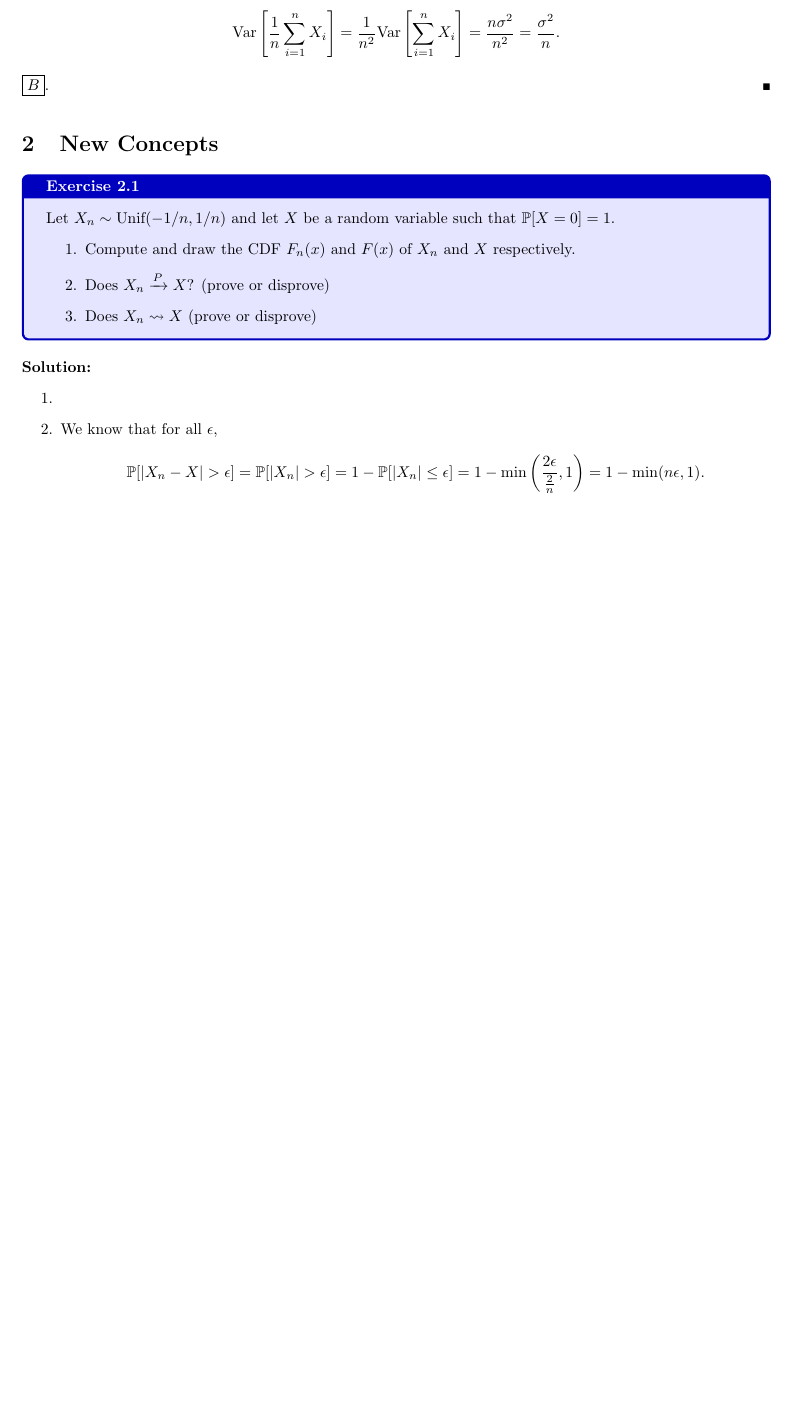
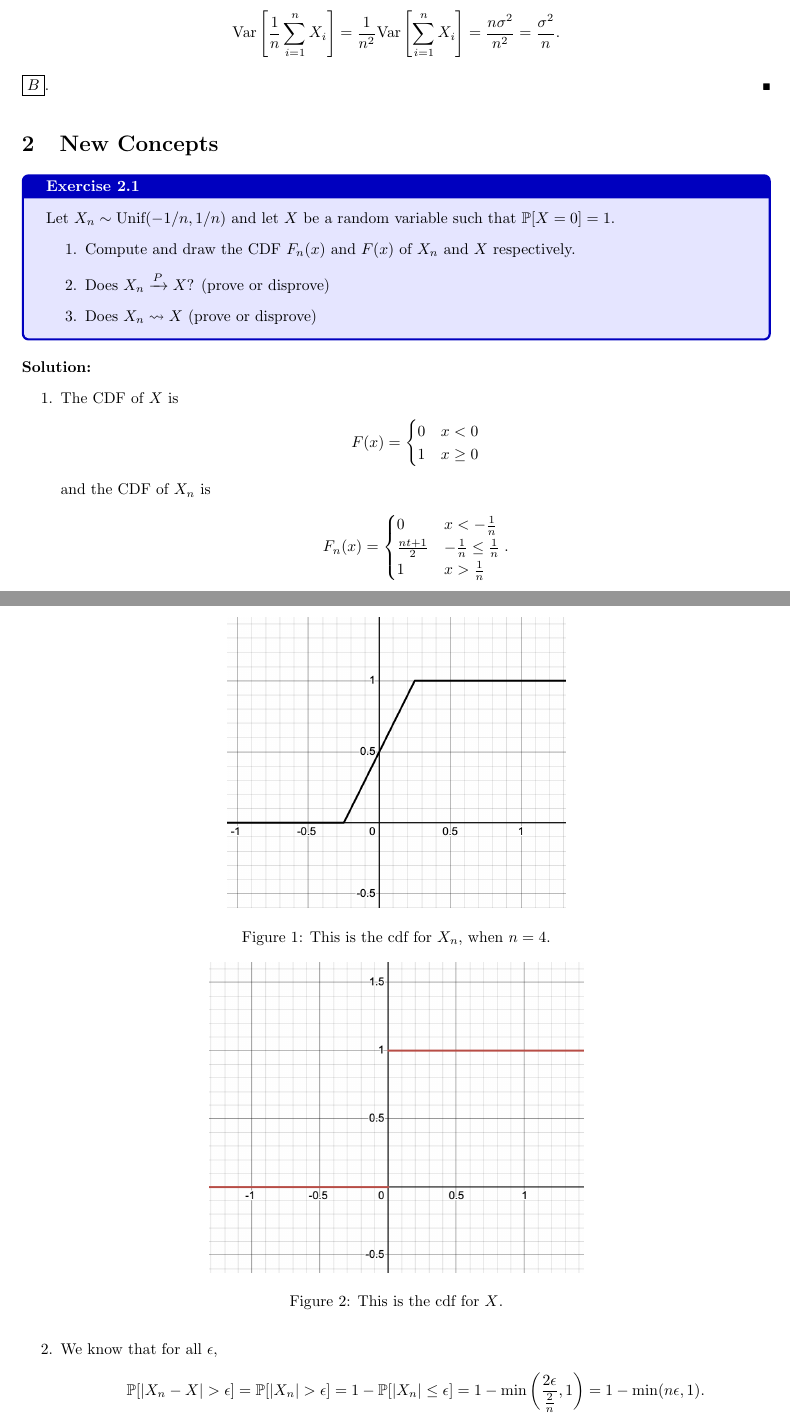
Before and after one commit to MariaChrysafis/Schoolwork, a LaTeX problem sheet (18.650/pset1/main.tex): part of page 4 of 5 before the commit and two parts of pages 4 and 5 of 6 after it, the two joined at a grey line, cut so that both start at the same text, the shorter picture padded with empty space. The pictures show the PDF file 18.650/pset1/main.pdf that the author committed with the source.

Commit message:
finished section 2

```diff
--- a/18.650/pset1/main.tex
+++ b/18.650/pset1/main.tex
@@ -190,7 +191,30 @@
 \end{Exercise}
 \begin{Solution}
 	\begin{itemize}
-		\item[1.]
+		\item[1.] The CDF of $X$ is \begin{align*} F(x) =
+				\begin{cases}
+					0 & x < 0 \\
+					1 & x \ge 0
+				\end{cases}
+			\end{align*}
+			and the CDF of $X_n$ is
+			\begin{align*}
+				F_n(x) = \begin{cases}
+					0 & x < -\frac{1}{n} \\
+					\frac{nt + 1}{2} & -\frac{1}{n} \le \frac{1}{n} \\
+					1 & x> \frac{1}{n}
+				\end{cases}.
+			\end{align*}
+		\begin{figure}[t]
+			\centering
+			\includegraphics[scale=0.5]{f1}
+			\caption{This is the cdf for $X_n$, when $n = 4$.}
+		\end{figure}
+		\begin{figure}[t]
+			\centering
+			\includegraphics[scale=0.5]{f2}
+			\caption{This is the cdf for $X$.}
+		\end{figure}
 		\item[2.] We know that for all $\epsilon$,
 			\begin{align*}
 				\mathbb{P}[|X_n - X| > \epsilon] = \mathbb{P}[|X_n| > \epsilon] = 1 - \mathbb{P}[|X_n| \le \epsilon] = 1 - \text{min} \left( \frac{2 \epsilon}{\frac{2}{n}}, 1 \right) = 1 - \min(n \epsilon, 1).
```
Also changed, not shown: 18.650/pset1/f1.png (added), 18.650/pset1/f2.png (added), 18.650/pset1/main.pdf, 18.650/pset1/main.tex (1 more changed lines), 5 other files.
